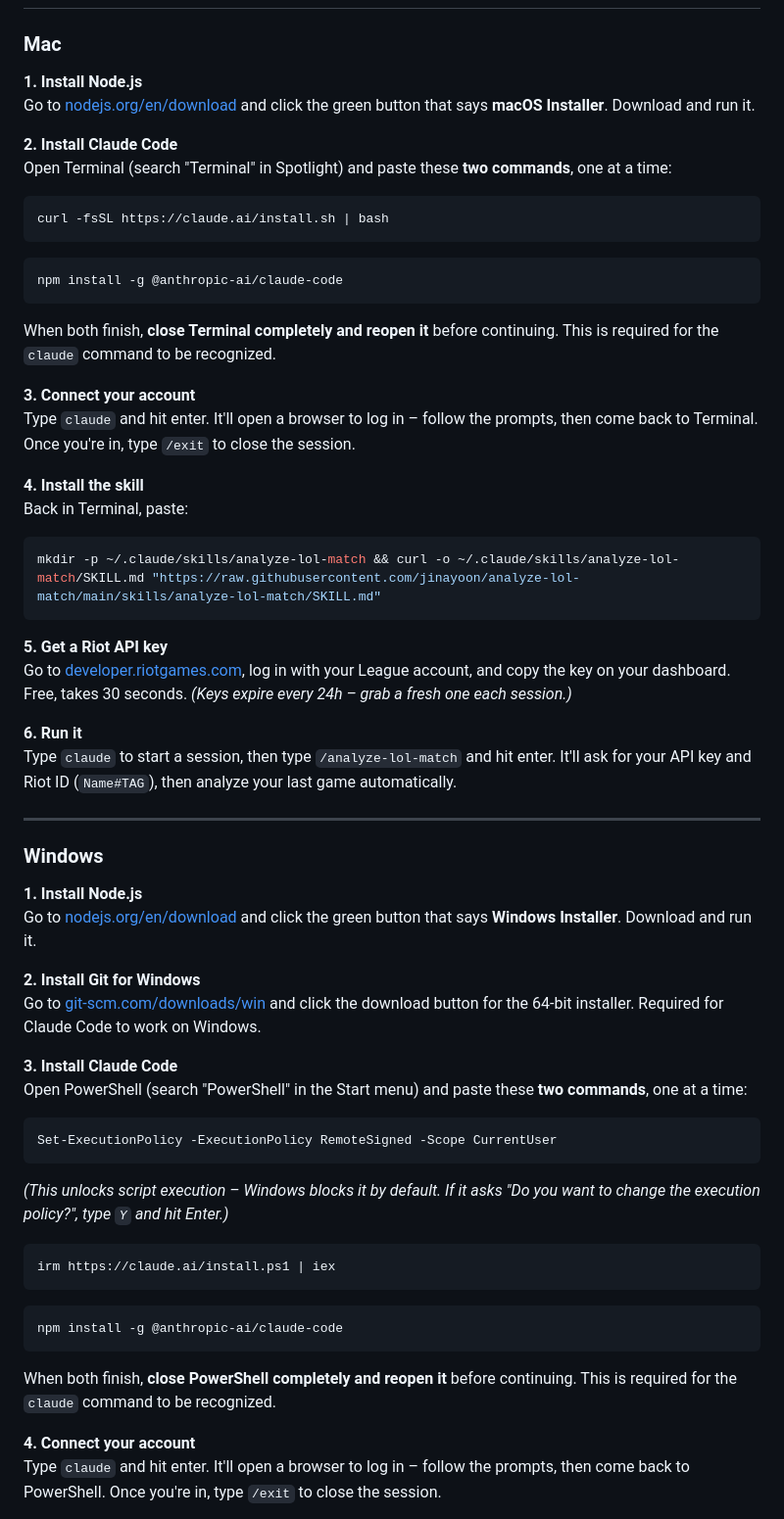
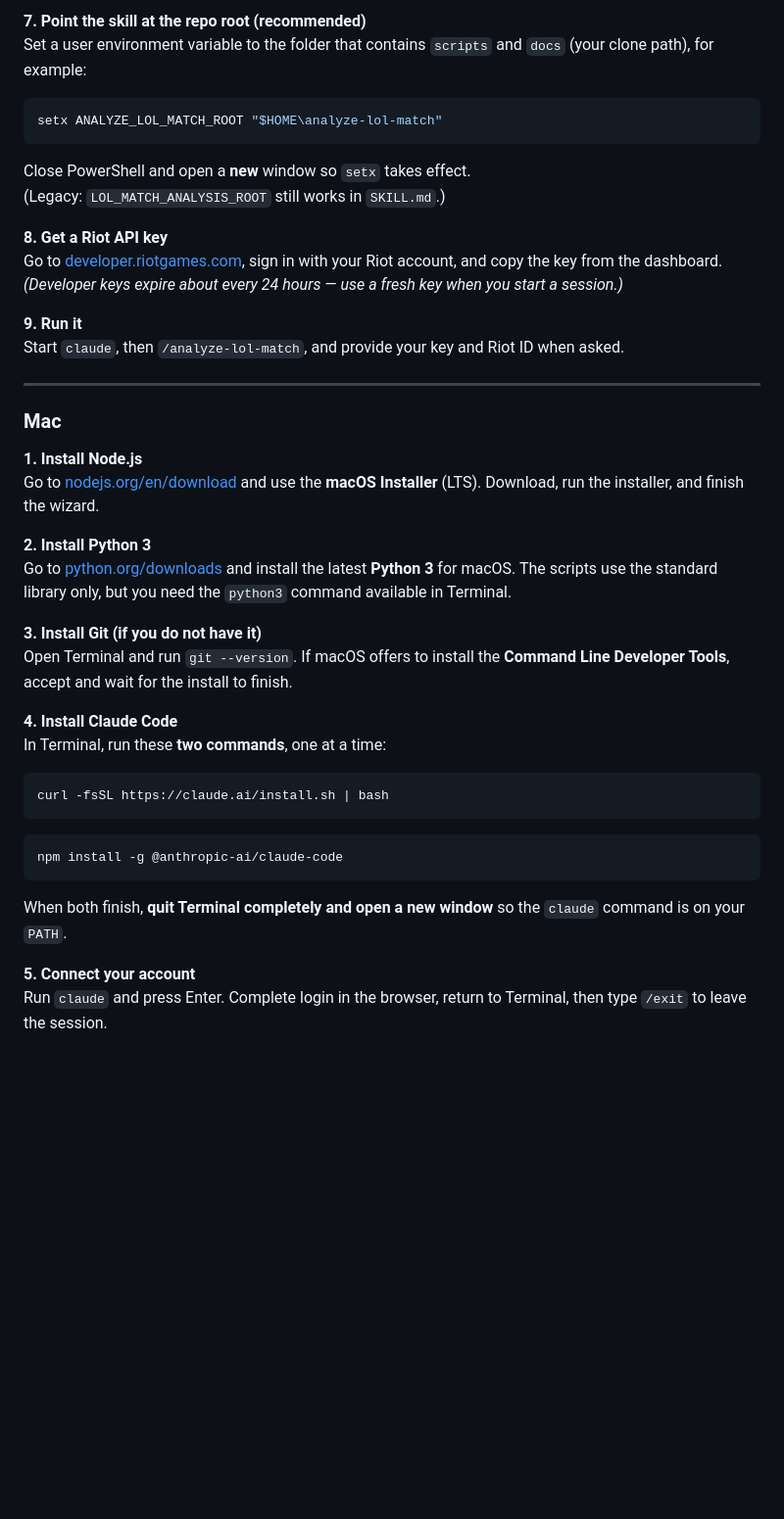
Before and after one commit to jinayoon/lol-match-analysis, a Markdown page: README.md, the part around one of its changes. Shown at 98% size. Rendered like a GitHub page; blank space fills up the shorter version.

````diff
--- a/README.md
+++ b/README.md
@@ -45,11 +107,34 @@ The **full coaching pipeline** expects a **clone** of this repo so `scripts/` an
+**7. Point the skill at the repo root (recommended)**
+Set a user environment variable to the folder that contains `scripts` and `docs` (your clone path), for example:
+
+```powershell
+setx ANALYZE_LOL_MATCH_ROOT "$HOME\analyze-lol-match"
+```
+
+Close PowerShell and open a **new** window so `setx` takes effect.
+(Legacy: `LOL_MATCH_ANALYSIS_ROOT` still works in `SKILL.md`.)
+
+**8. Get a Riot API key**
+Go to [developer.riotgames.com](https://developer.riotgames.com), sign in with your Riot account, and copy the key from the dashboard. *(Developer keys expire about every 24 hours — use a fresh key when you start a session.)*
+
+**9. Run it**
+Start `claude`, then `/analyze-lol-match`, and provide your key and Riot ID when asked.
+
+---
 
 ### Mac
 
 **1. Install Node.js**
-Go to [nodejs.org/en/download](https://nodejs.org/en/download) and click the green button that says **macOS Installer**. Download and run it.
+Go to [nodejs.org/en/download](https://nodejs.org/en/download) and use the **macOS Installer** (LTS). Download, run the installer, and finish the wizard.
 
-**2. Install Claude Code**
-Open Terminal (search "Terminal" in Spotlight) and paste these **two commands**, one at a time:
+**2. Install Python 3**
+Go to [python.org/downloads](https://www.python.org/downloads/) and install the latest **Python 3** for macOS. The scripts use the standard library only, but you need the `python3` command available in Terminal.
+
+**3. Install Git (if you do not have it)**
+Open Terminal and run `git --version`. If macOS offers to install the **Command Line Developer Tools**, accept and wait for the install to finish.
+
+**4. Install Claude Code**
+In Terminal, run these **two commands**, one at a time:
 
 ```bash
 curl -fsSL https://claude.ai/install.sh | bash
@@ -59,53 +144,8 @@ curl -fsSL https://claude.ai/install.sh | bash
 npm install -g @anthropic-ai/claude-code
 ```
 
-When both finish, **close Terminal completely and reopen it** before continuing. This is required for the `claude` command to be recognized.
+When both finish, **quit Terminal completely and open a new window** so the `claude` command is on your `PATH`.
 
-**3. Connect your account**
-Type `claude` and hit enter. It'll open a browser to log in – follow the prompts, then come back to Terminal. Once you're in, type `/exit` to close the session.
+**5. Connect your account**
+Run `claude` and press Enter. Complete login in the browser, return to Terminal, then type `/exit` to leave the session.
 
-**4. Install the skill**
-Back in Terminal, paste:
-
-```bash
-mkdir -p ~/.claude/skills/analyze-lol-match && curl -o ~/.claude/skills/analyze-lol-match/SKILL.md "https://raw.githubusercontent.com/jinayoon/analyze-lol-match/main/skills/analyze-lol-match/SKILL.md"
-```
-
-**5. Get a Riot API key**
-Go to [developer.riotgames.com](https://developer.riotgames.com), log in with your League account, and copy the key on your dashboard. Free, takes 30 seconds. *(Keys expire every 24h – grab a fresh one each session.)*
-
-**6. Run it**
-Type `claude` to start a session, then type `/analyze-lol-match` and hit enter. It'll ask for your API key and Riot ID (`Name#TAG`), then analyze your last game automatically.
-
----
-
-### Windows
-
-**1. Install Node.js**
-Go to [nodejs.org/en/download](https://nodejs.org/en/download) and click the green button that says **Windows Installer**. Download and run it.
-
-**2. Install Git for Windows**
-Go to [git-scm.com/downloads/win](https://git-scm.com/downloads/win) and click the download button for the 64-bit installer. Required for Claude Code to work on Windows.
-
-**3. Install Claude Code**
-Open PowerShell (search "PowerShell" in the Start menu) and paste these **two commands**, one at a time:
-
-```powershell
-Set-ExecutionPolicy -ExecutionPolicy RemoteSigned -Scope CurrentUser
-```
-
-*(This unlocks script execution – Windows blocks it by default. If it asks "Do you want to change the execution policy?", type `Y` and hit Enter.)*
-
-```powershell
-irm https://claude.ai/install.ps1 | iex
-```
-
-```powershell
-npm install -g @anthropic-ai/claude-code
-```
-
-When both finish, **close PowerShell completely and reopen it** before continuing. This is required for the `claude` command to be recognized.
-
-**4. Connect your account**
-Type `claude` and hit enter. It'll open a browser to log in – follow the prompts, then come back to PowerShell. Once you're in, type `/exit` to close the session.
-
````
Also changed, not shown: other parts of README.md (+102 -42 lines).
